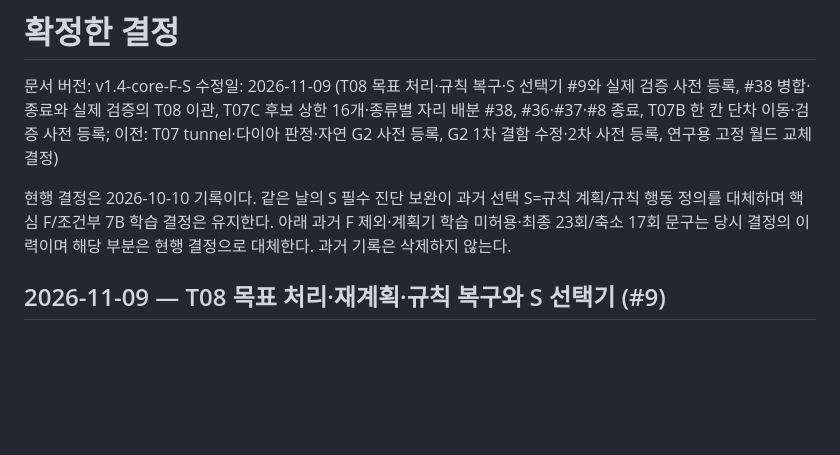
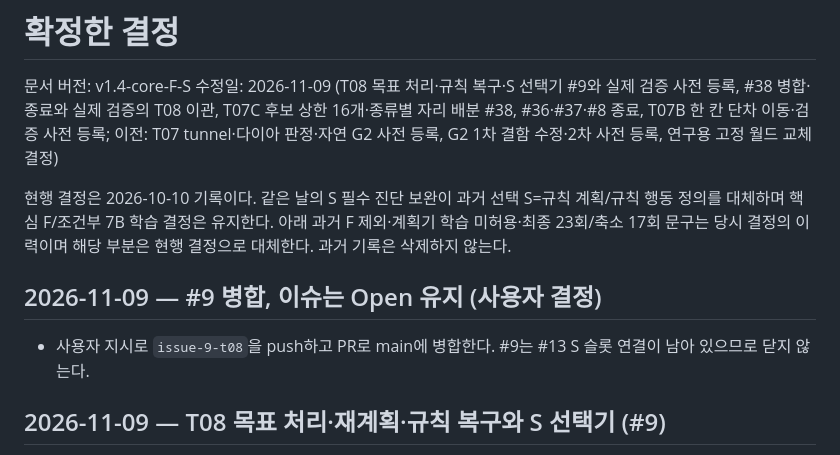
Before and after one commit to sion0507/Minecraft_RL, a Markdown page: DECISIONS.md, the part around the change. GitHub-like rendering; blank space fills up the shorter version.

Commit message:
Record the decision to merge #9 and keep it open for the #13 slot link (#9)
Co-Authored-By: Claude Opus 5.5 <noreply@anthropic.com>

```diff
--- a/DECISIONS.md
+++ b/DECISIONS.md
@@ -4,6 +4,10 @@
 수정일: 2026-11-09 (T08 목표 처리·규칙 복구·S 선택기 #9와 실제 검증 사전 등록, #38 병합·종료와 실제 검증의 T08 이관, T07C 후보 상한 16개·종류별 자리 배분 #38, #36·#37·#8 종료, T07B 한 칸 단차 이동·검증 사전 등록; 이전: T07 tunnel·다이아 판정·자연 G2 사전 등록, G2 1차 결함 수정·2차 사전 등록, 연구용 고정 월드 교체 결정)
 
 현행 결정은 2026-10-10 기록이다. 같은 날의 S 필수 진단 보완이 과거 선택 S=규칙 계획/규칙 행동 정의를 대체하며 핵심 F/조건부 7B 학습 결정은 유지한다. 아래 과거 F 제외·계획기 학습 미허용·최종 23회/축소 17회 문구는 당시 결정의 이력이며 해당 부분은 현행 결정으로 대체한다. 과거 기록은 삭제하지 않는다.
+
+## 2026-11-09 — #9 병합, 이슈는 Open 유지 (사용자 결정)
+
+- 사용자 지시로 `issue-9-t08`을 push하고 PR로 main에 병합한다. #9는 #13 S 슬롯 연결이 남아 있으므로 닫지 않는다.
 
 ## 2026-11-09 — T08 목표 처리·재계획·규칙 복구와 S 선택기 (#9)
 
```
Also changed, not shown: CONTEXT.md (+1 -1 lines).
